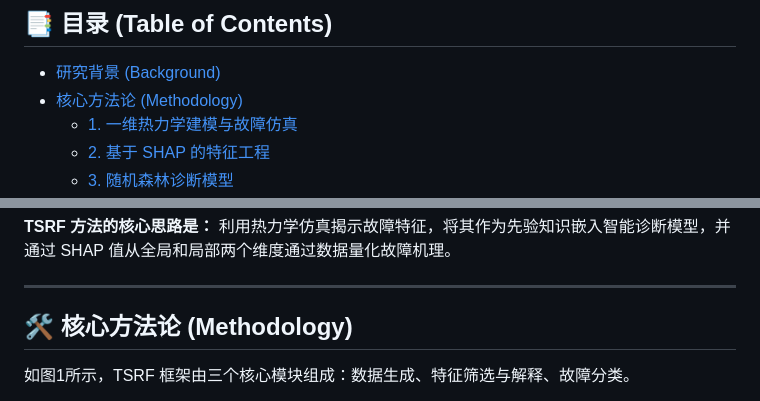
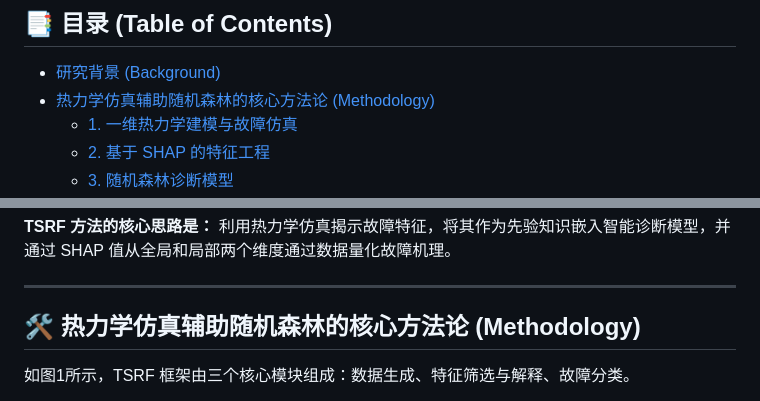
Before and after one commit to imgonnabesodamnrich/Marine-Engine-Fault-Detection, a Markdown page: README.md, 2 parts joined by grey strips. Rendered like a GitHub page.

```diff
--- a/README.md
+++ b/README.md
@@ -14,7 +14,7 @@
 
 ## 📑 目录 (Table of Contents)
 - [研究背景 (Background)](#-研究背景-background)
-- [核心方法论 (Methodology)](#-核心方法论-methodology)
+- [热力学仿真辅助随机森林的核心方法论 (Methodology)](#-热力学仿真辅助随机森林的核心方法论-methodology)
   - [1. 一维热力学建模与故障仿真](#1-一维热力学建模与故障仿真-thermodynamic-modeling)
   - [2. 基于 SHAP 的特征工程](#2-基于-shap-的特征工程-shap-analysis)
   - [3. 随机森林诊断模型](#3-随机森林诊断模型-random-forest)
@@ -57,7 +57,7 @@
 
 ---
 
-## 🛠 核心方法论 (Methodology)
+## 🛠 热力学仿真辅助随机森林的核心方法论 (Methodology)
 
 如图1所示，TSRF 框架由三个核心模块组成：数据生成、特征筛选与解释、故障分类。
 
```
